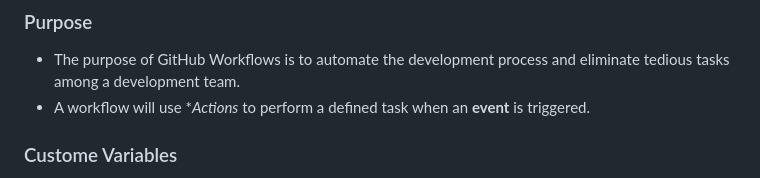
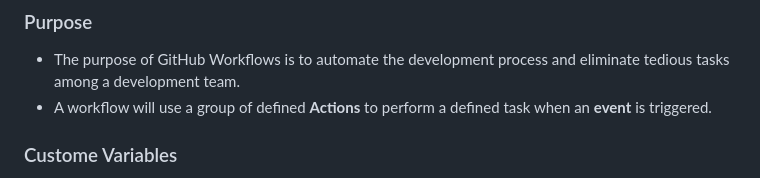
Before and after one commit to WSU-kduncan/f23cicd-Mechree, a Markdown page: README.md, the part around the change printed below. Drawn GitHub-style.

```diff
--- a/README.md
+++ b/README.md
@@ -133,7 +133,7 @@ GitHub Secrets Guide: [GitSecrets](https://docs.github.com/en/actions/security-g
 
 ### Purpose
 - The purpose of GitHub Workflows is to automate the development process and eliminate tedious tasks among a development team.
-- A workflow will use **Actions* to perform a defined task when an **event** is triggered.
+- A workflow will use a group of defined **Actions** to perform a defined task when an **event** is triggered.
 
 ### Custome Variables
 - Some of the custom variables that would need to be edited if others were to reuse the file are:
```
Also changed, not shown: other parts of README.md (+1 -1 lines).
